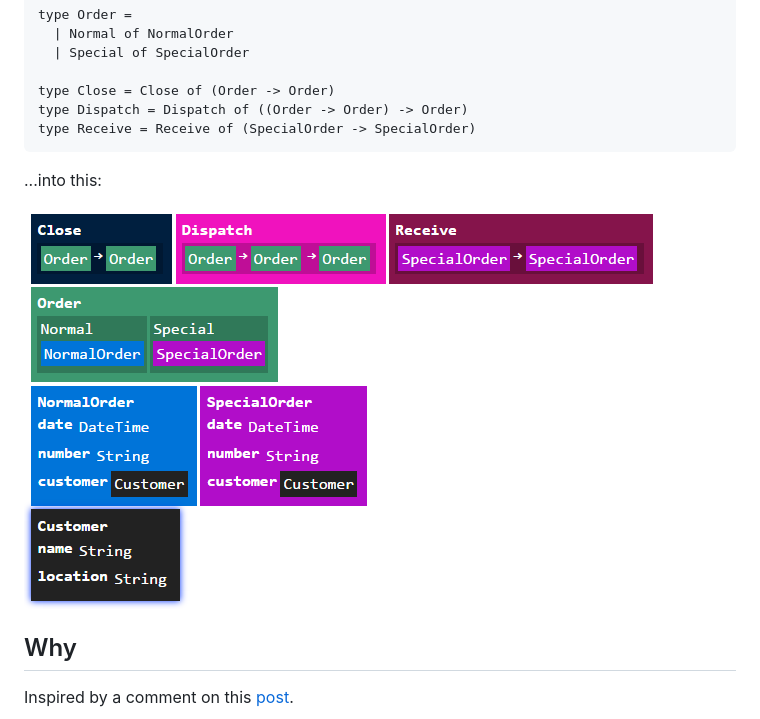
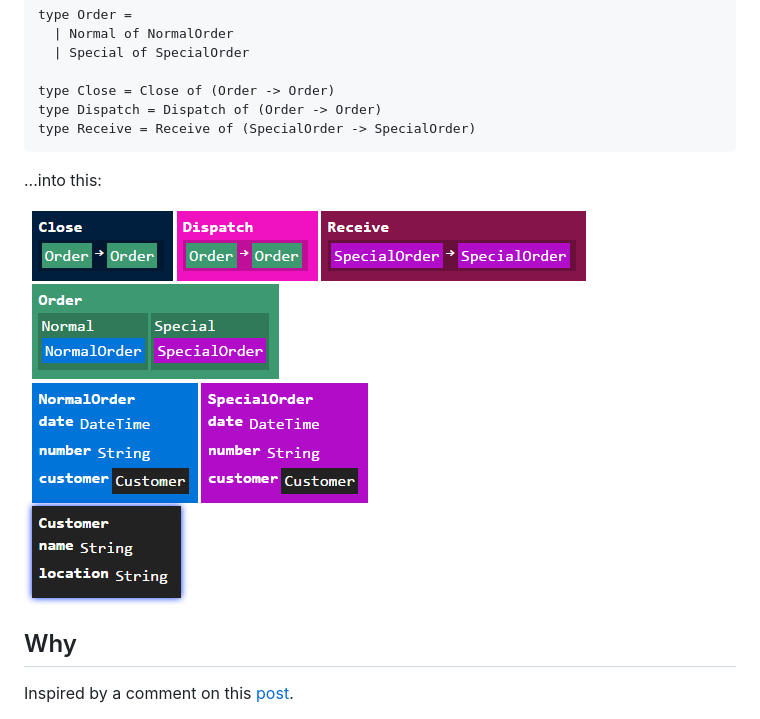
Before and after one commit to sgreben/FsTypeVis, a Markdown page: README.md, the part around the change. Rendered like a GitHub page; pictures changed too: docs/files/img/screenshot.png.

````diff
--- a/README.md
+++ b/README.md
@@ -27,7 +27,7 @@ type Order =
   | Special of SpecialOrder
 
 type Close = Close of (Order -> Order)
-type Dispatch = Dispatch of ((Order -> Order) -> Order)
+type Dispatch = Dispatch of (Order -> Order)
 type Receive = Receive of (SpecialOrder -> SpecialOrder)
 ```
 
````
